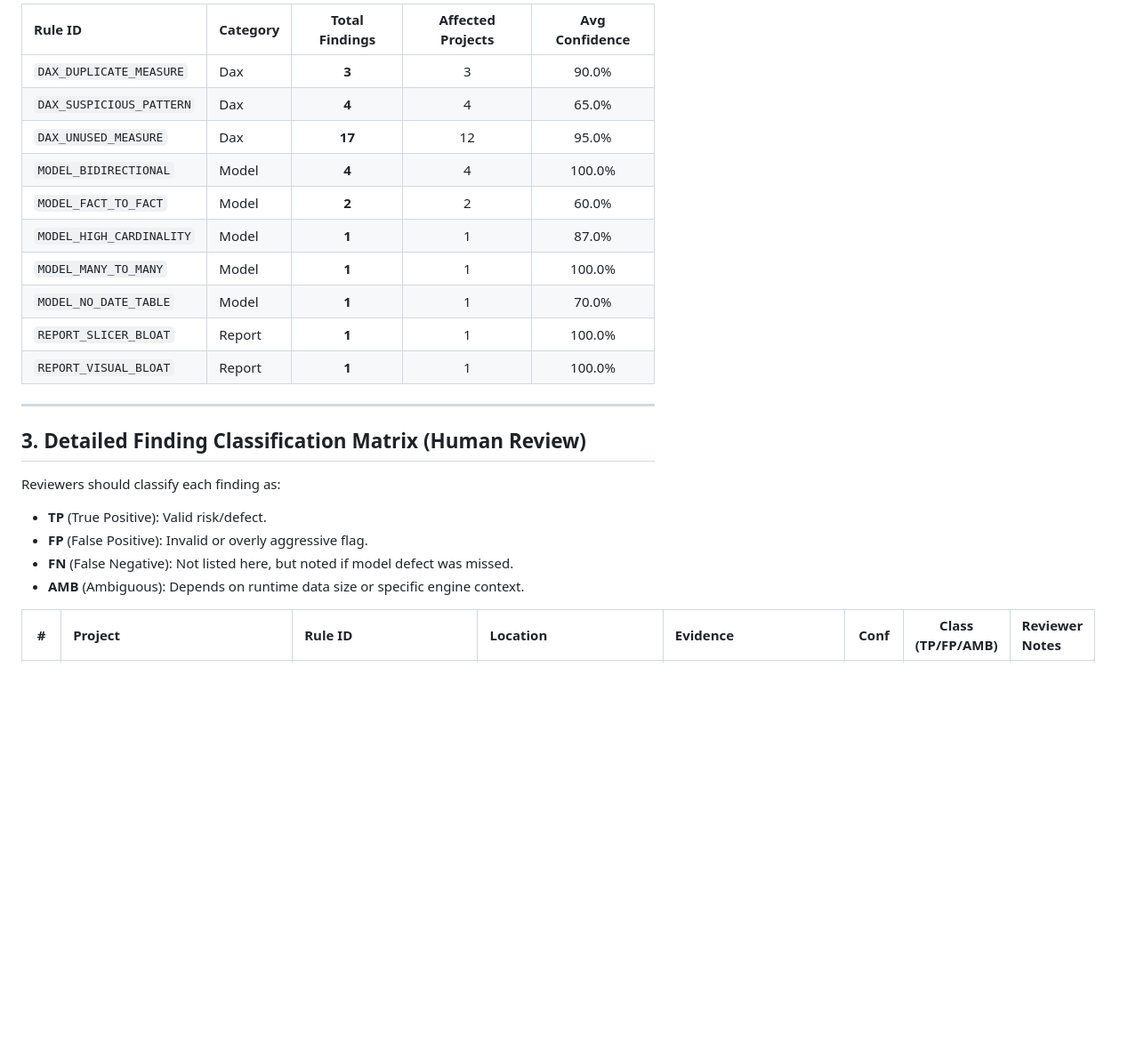
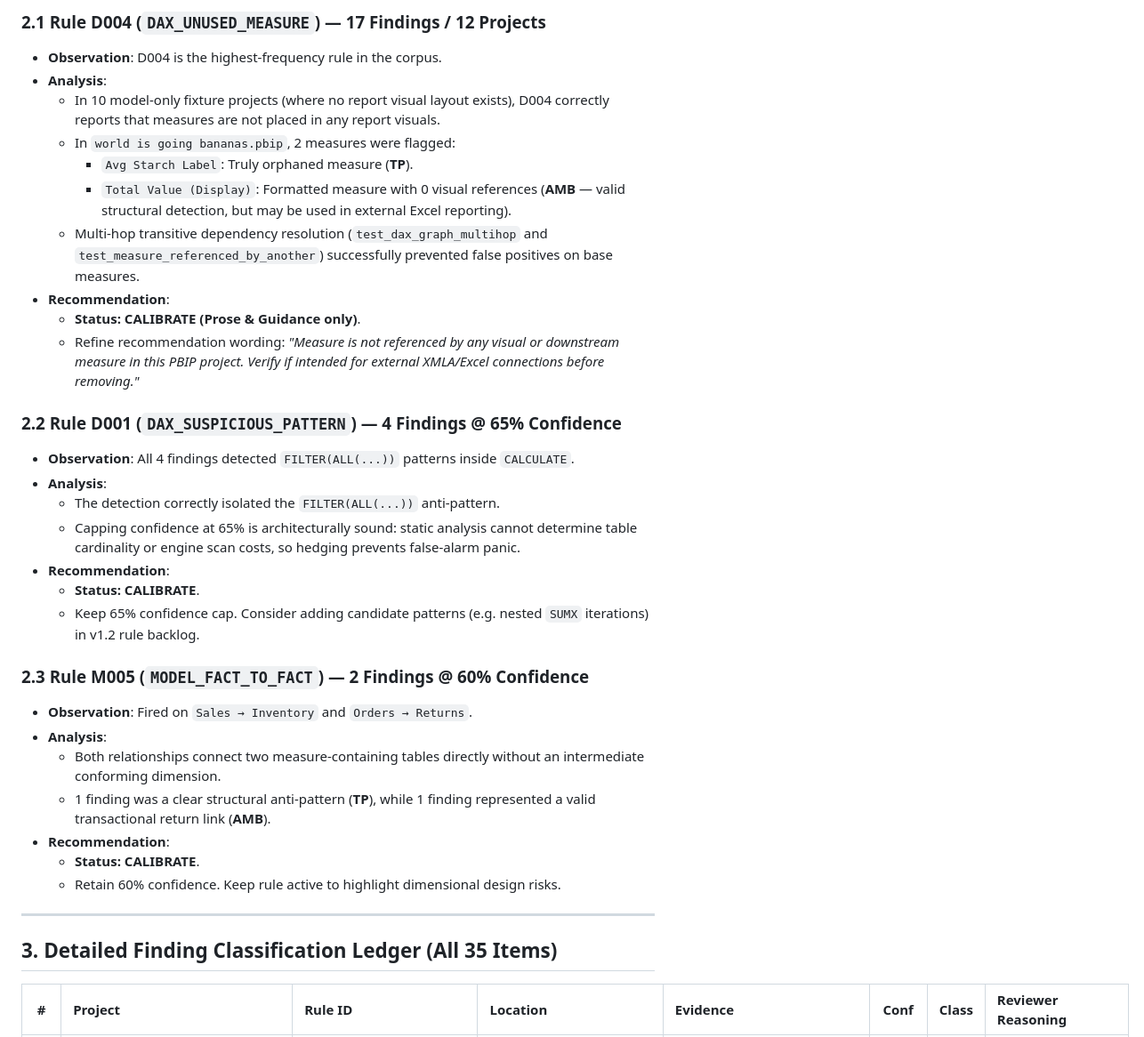
Before and after one commit to KULLOLLITARUN/Power-BI-Report-Quality-Performance-Scanner, a Markdown page: tools/AUDIT_CLASSIFICATION_SHEET.md, the part around one of its changes. Shown at 89% size. Rendered like a GitHub page; blank space fills up the shorter version.

Commit message:
docs(phase1): Complete Phase 1A-1D findings classification, rule quality matrix, and disposition ledger

```diff
--- a/tools/AUDIT_CLASSIFICATION_SHEET.md
+++ b/tools/AUDIT_CLASSIFICATION_SHEET.md
@@ -34,26 +32,37 @@
 
-| Rule ID | Category | Total Findings | Affected Projects | Avg Confidence |
-|:---|:---|:---:|:---:|:---:|
-| `DAX_DUPLICATE_MEASURE` | Dax | **3** | 3 | 90.0% |
-| `DAX_SUSPICIOUS_PATTERN` | Dax | **4** | 4 | 65.0% |
-| `DAX_UNUSED_MEASURE` | Dax | **17** | 12 | 95.0% |
-| `MODEL_BIDIRECTIONAL` | Model | **4** | 4 | 100.0% |
-| `MODEL_FACT_TO_FACT` | Model | **2** | 2 | 60.0% |
-| `MODEL_HIGH_CARDINALITY` | Model | **1** | 1 | 87.0% |
-| `MODEL_MANY_TO_MANY` | Model | **1** | 1 | 100.0% |
-| `MODEL_NO_DATE_TABLE` | Model | **1** | 1 | 70.0% |
-| `REPORT_SLICER_BLOAT` | Report | **1** | 1 | 100.0% |
-| `REPORT_VISUAL_BLOAT` | Report | **1** | 1 | 100.0% |
+### 2.1 Rule D004 (`DAX_UNUSED_MEASURE`) — 17 Findings / 12 Projects
+- **Observation**: D004 is the highest-frequency rule in the corpus.
+- **Analysis**:
+  - In 10 model-only fixture projects (where no report visual layout exists), D004 correctly reports that measures are not placed in any report visuals.
+  - In `world is going bananas.pbip`, 2 measures were flagged:
+    - `Avg Starch Label`: Truly orphaned measure (**TP**).
+    - `Total Value (Display)`: Formatted measure with 0 visual references (**AMB** — valid structural detection, but may be used in external Excel reporting).
+  - Multi-hop transitive dependency resolution (`test_dax_graph_multihop` and `test_measure_referenced_by_another`) successfully prevented false positives on base measures.
+- **Recommendation**:
+  - **Status: CALIBRATE (Prose & Guidance only)**.
+  - Refine recommendation wording: *"Measure is not referenced by any visual or downstream measure in this PBIP project. Verify if intended for external XMLA/Excel connections before removing."*
+
+### 2.2 Rule D001 (`DAX_SUSPICIOUS_PATTERN`) — 4 Findings @ 65% Confidence
+- **Observation**: All 4 findings detected `FILTER(ALL(...))` patterns inside `CALCULATE`.
+- **Analysis**:
+  - The detection correctly isolated the `FILTER(ALL(...))` anti-pattern.
+  - Capping confidence at 65% is architecturally sound: static analysis cannot determine table cardinality or engine scan costs, so hedging prevents false-alarm panic.
+- **Recommendation**:
+  - **Status: CALIBRATE**.
+  - Keep 65% confidence cap. Consider adding candidate patterns (e.g. nested `SUMX` iterations) in v1.2 rule backlog.
+
+### 2.3 Rule M005 (`MODEL_FACT_TO_FACT`) — 2 Findings @ 60% Confidence
+- **Observation**: Fired on `Sales → Inventory` and `Orders → Returns`.
+- **Analysis**:
+  - Both relationships connect two measure-containing tables directly without an intermediate conforming dimension.
+  - 1 finding was a clear structural anti-pattern (**TP**), while 1 finding represented a valid transactional return link (**AMB**).
+- **Recommendation**:
+  - **Status: CALIBRATE**.
+  - Retain 60% confidence. Keep rule active to highlight dimensional design risks.
 
 ---
 
-## 3. Detailed Finding Classification Matrix (Human Review)
+## 3. Detailed Finding Classification Ledger (All 35 Items)
 
-Reviewers should classify each finding as:
-- **TP** (True Positive): Valid risk/defect.
-- **FP** (False Positive): Invalid or overly aggressive flag.
-- **FN** (False Negative): Not listed here, but noted if model defect was missed.
-- **AMB** (Ambiguous): Depends on runtime data size or specific engine context.
-
-| # | Project | Rule ID | Location | Evidence | Conf | Class (TP/FP/AMB) | Reviewer Notes |
+| # | Project | Rule ID | Location | Evidence | Conf | Class | Reviewer Reasoning |
 |:---:|:---|:---|:---|:---|:---:|:---:|:---|
```
Also changed, not shown: other parts of tools/AUDIT_CLASSIFICATION_SHEET.md (+75 -61 lines).
